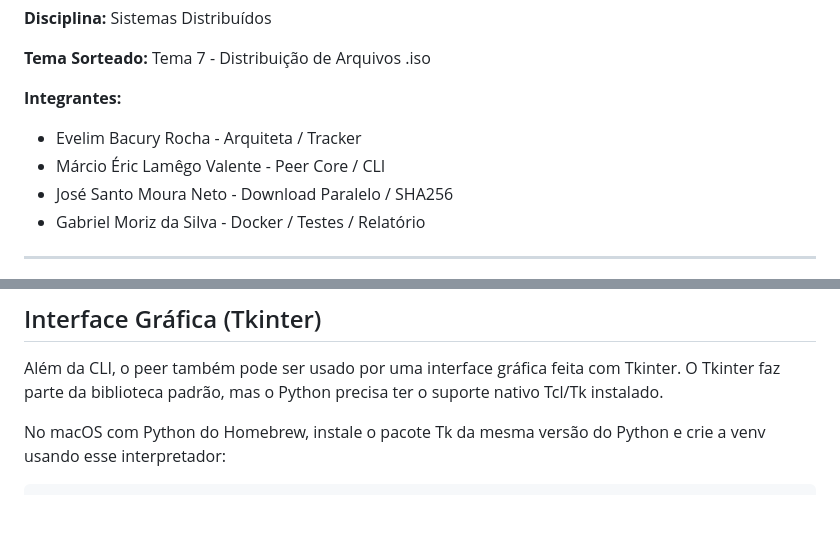
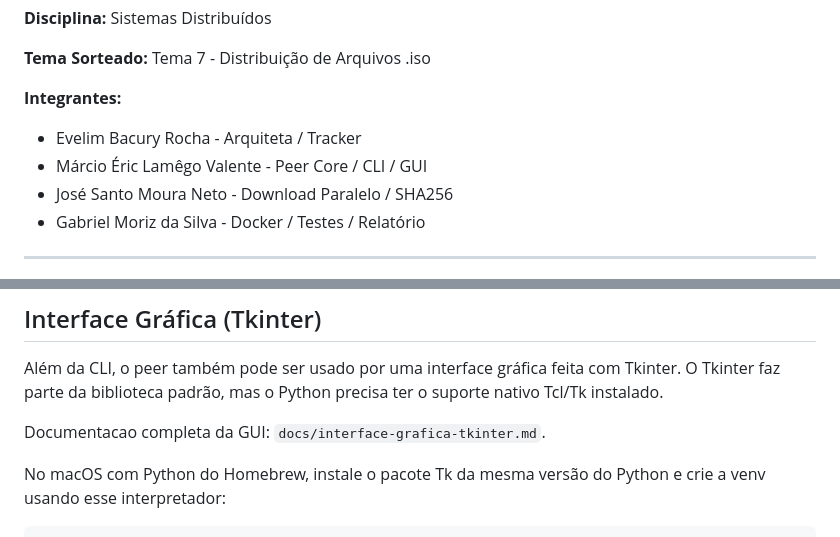
Before and after one commit to evelimbacury/P2P-IsoDistrib, a Markdown page: README.md, 2 parts joined by grey strips. Drawn GitHub-style; blank space fills up the shorter version.

Commit message:
Document Tkinter GUI usage

```diff
--- a/README.md
+++ b/README.md
@@ -6,7 +6,7 @@
 
 **Integrantes:**
 - Evelim Bacury Rocha - Arquiteta / Tracker
-- Márcio Éric Lamêgo Valente - Peer Core / CLI
+- Márcio Éric Lamêgo Valente - Peer Core / CLI / GUI
 - José Santo Moura Neto - Download Paralelo / SHA256
 - Gabriel Moriz da Silva - Docker / Testes / Relatório
 
@@ -109,6 +109,8 @@ Após iniciar o `client.py`, o usuário tem acesso aos seguintes comandos:
 Além da CLI, o peer também pode ser usado por uma interface gráfica feita com
 Tkinter. O Tkinter faz parte da biblioteca padrão, mas o Python precisa ter o
 suporte nativo Tcl/Tk instalado.
+
+Documentacao completa da GUI: `docs/interface-grafica-tkinter.md`.
 
 No macOS com Python do Homebrew, instale o pacote Tk da mesma versão do Python e
 crie a venv usando esse interpretador:
```
Also changed, not shown: docs/interface-grafica-tkinter.md (added, +103 -0 lines).
